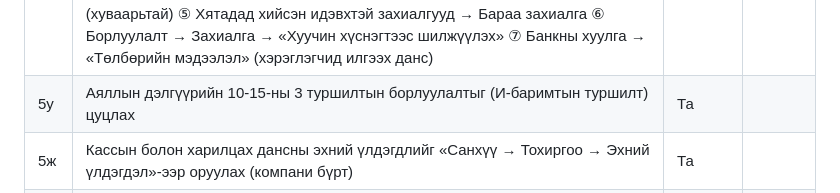
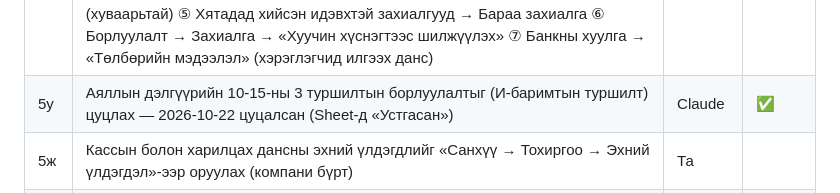
Before and after one commit to akunaaanujin-blip/nomaad_catering, a Markdown page: business/ROADMAP.md, the part around the change. Rendered like a GitHub page.

Commit message:
ROADMAP: 5у туршилтын борлуулалт цуцлагдсан
Co-Authored-By: Claude Opus 5.5 <noreply@anthropic.com>

```diff
--- a/business/ROADMAP.md
+++ b/business/ROADMAP.md
@@ -33,7 +33,7 @@
 | 5ч | **Сануулга:** домэйн авах (вэбсайт, албан и-мэйл) | Та | |
 | 5ш | Махны дэлгүүр, аяллын дэлгүүрийг нарийн тохируулах (Cozy-ийн дараа) | Та + Claude | |
 | 5т | **Cozy-г бодит ажиллагаанд оруулах:** ① Санхүү → Банкны хуулга → «Данс холбох» (Cozy, удирдлагын данс) ② Бараа материал → «Загвар татах» → бараа, авсан үнэ, тоогоо бөглөж «Excel-ээр бүртгэх» ③ Санхүү → Тохиргоо → Эхний үлдэгдэл (касс, банк) ④ Санхүү → Зээл: одоо байгаа зээлүүд (хуваарьтай) ⑤ Хятадад хийсэн идэвхтэй захиалгууд → Бараа захиалга ⑥ Борлуулалт → Захиалга → «Хуучин хүснэгтээс шилжүүлэх» ⑦ Банкны хуулга → «Төлбөрийн мэдээлэл» (хэрэглэгчид илгээх данс) | Та | |
-| 5у | Аяллын дэлгүүрийн 10-15-ны 3 туршилтын борлуулалтыг (И-баримтын туршилт) цуцлах | Та | |
+| 5у | Аяллын дэлгүүрийн 10-15-ны 3 туршилтын борлуулалтыг (И-баримтын туршилт) цуцлах — 2026-10-22 цуцалсан (Sheet-д «Устгасан») | Claude | ✅ |
 | 5ж | Кассын болон харилцах дансны эхний үлдэгдлийг «Санхүү → Тохиргоо → Эхний үлдэгдэл»-ээр оруулах (компани бүрт) | Та | |
 | 5д | Аяллын дэлгүүрийн эхний үлдэгдлийг Baaz Excel-ээр оруулах (Удирдлага → Аялал → Бараа материал) | Та | ▶ |
 | 5б | Удирдлагад admin нэрээр нэвтэрч, 2 дахь удирдагчийг «Эзэн» эрхээр нэмэх; ажилчдаа register.html-ээр бүртгүүлж батлах | Та | ▶ |
```
